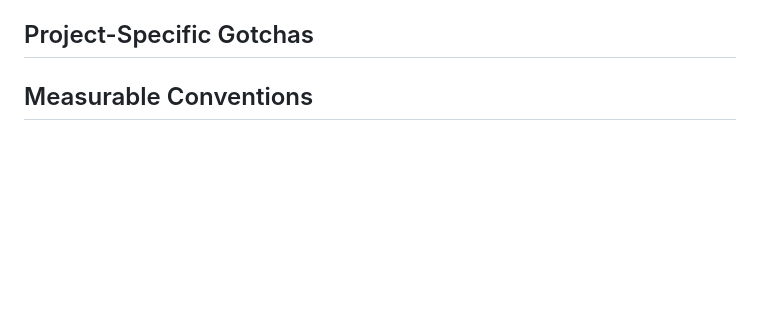
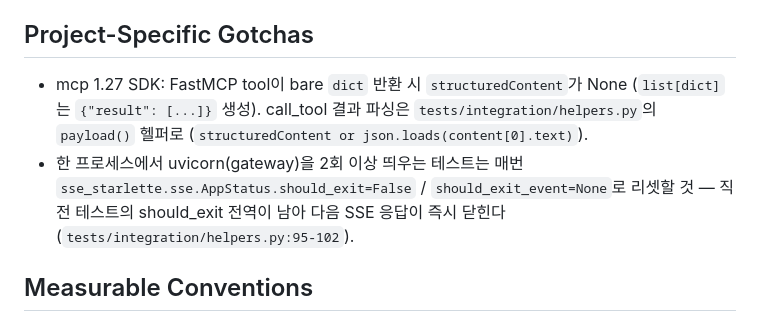
Before and after one commit to SJayKim/AgentOps_Gateway, a Markdown page: CLAUDE.md, the part around the change. GitHub-like rendering; blank space fills up the shorter version.

```diff
--- a/CLAUDE.md
+++ b/CLAUDE.md
@@ -73,6 +73,8 @@ Strong success criteria let you loop independently. Weak criteria ("make it work
 
 ## Project-Specific Gotchas
 <!-- 자동 reflection으로 누적됨. 초기에는 비워두기 -->
+- mcp 1.27 SDK: FastMCP tool이 bare `dict` 반환 시 `structuredContent`가 None (`list[dict]`는 `{"result": [...]}` 생성). call_tool 결과 파싱은 `tests/integration/helpers.py`의 `payload()` 헬퍼로 (`structuredContent or json.loads(content[0].text)`).
+- 한 프로세스에서 uvicorn(gateway)을 2회 이상 띄우는 테스트는 매번 `sse_starlette.sse.AppStatus.should_exit=False` / `should_exit_event=None`로 리셋할 것 — 직전 테스트의 should_exit 전역이 남아 다음 SSE 응답이 즉시 닫힌다 (`tests/integration/helpers.py:95-102`).
 
 ## Measurable Conventions
 <!-- 측정 가능한 것만. "잘 짜라" 같은 추상 표현 금지 -->
```
Also changed, not shown: docs/context/20260612-115641-s5-shipped-ci-green-s6-optional.md (added, +38 -0 lines).
